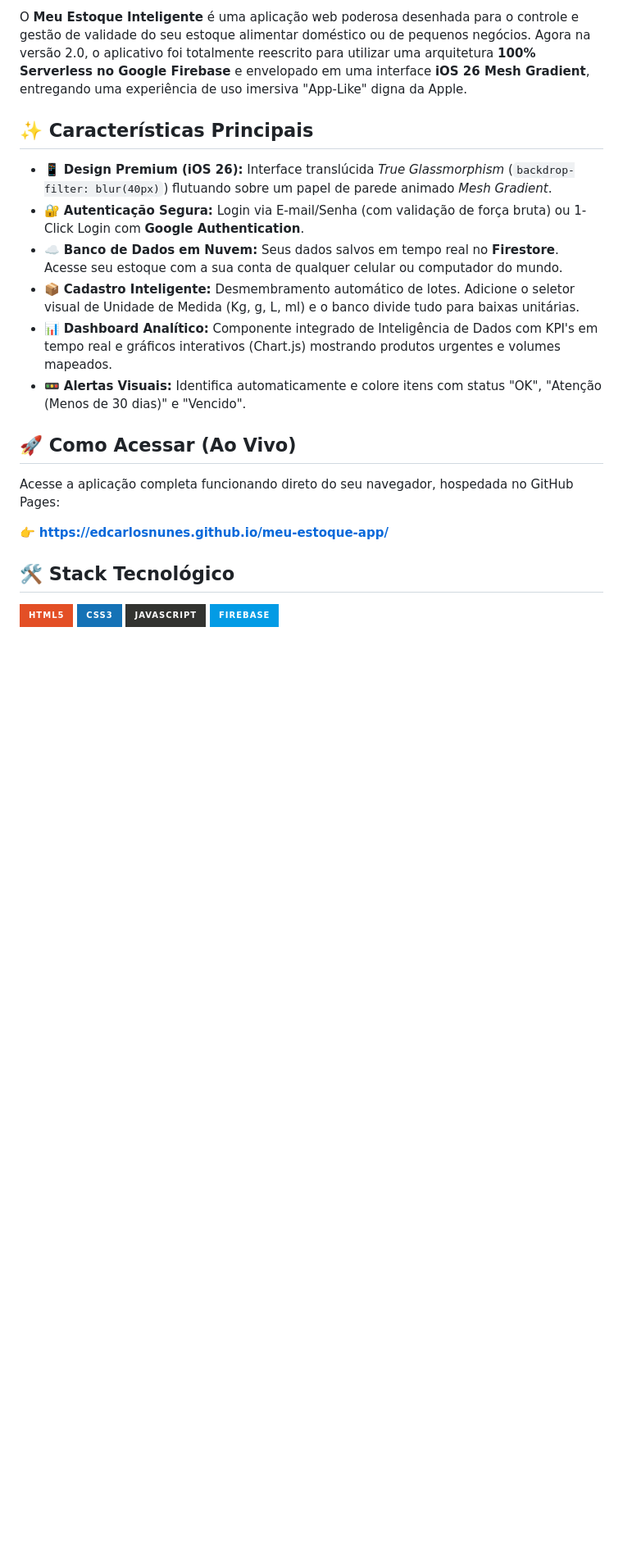
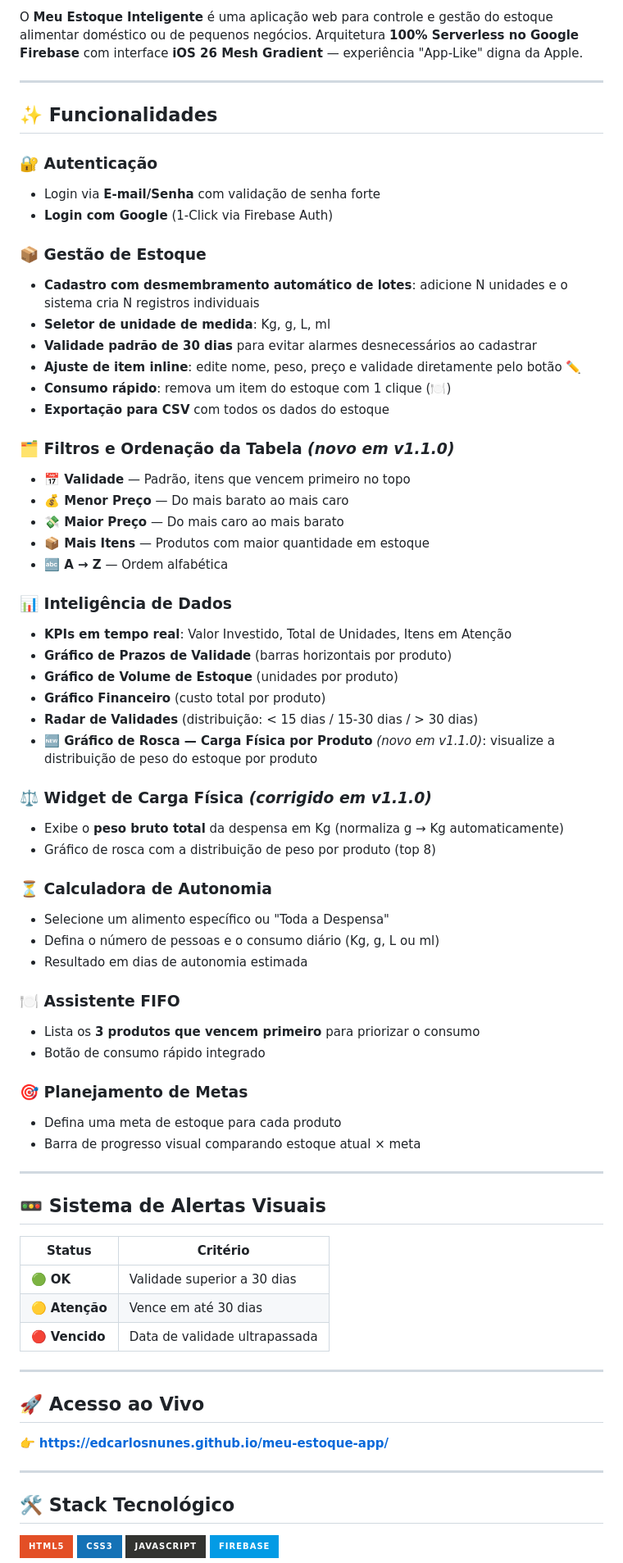
Before and after one commit to EdCarlosNunes/meu-estoque-app, a Markdown page: README.md, the part around one of its changes. Shown at 82% size. Rendered like a GitHub page; badges without logos; blank space fills up the shorter version.

Commit message:
docs: atualizar README para v1.1.0 com novas features e changelog

```diff
--- a/README.md
+++ b/README.md
@@ -11,22 +12,73 @@
 
 <br>
 
-O **Meu Estoque Inteligente** é uma aplicação web poderosa desenhada para o controle e gestão de validade do seu estoque alimentar doméstico ou de pequenos negócios. Agora na versão 2.0, o aplicativo foi totalmente reescrito para utilizar uma arquitetura **100% Serverless no Google Firebase** e envelopado em uma interface **iOS 26 Mesh Gradient**, entregando uma experiência de uso imersiva "App-Like" digna da Apple.
+O **Meu Estoque Inteligente** é uma aplicação web para controle e gestão do estoque alimentar doméstico ou de pequenos negócios. Arquitetura **100% Serverless no Google Firebase** com interface **iOS 26 Mesh Gradient** — experiência "App-Like" digna da Apple.
 
-## ✨ Características Principais
+---
 
-- 📱 **Design Premium (iOS 26):** Interface translúcida *True Glassmorphism* (`backdrop-filter: blur(40px)`) flutuando sobre um papel de parede animado *Mesh Gradient*.
-- 🔐 **Autenticação Segura:** Login via E-mail/Senha (com validação de força bruta) ou 1-Click Login com **Google Authentication**.
-- ☁️ **Banco de Dados em Nuvem:** Seus dados salvos em tempo real no **Firestore**. Acesse seu estoque com a sua conta de qualquer celular ou computador do mundo.
-- 📦 **Cadastro Inteligente:** Desmembramento automático de lotes. Adicione o seletor visual de Unidade de Medida (Kg, g, L, ml) e o banco divide tudo para baixas unitárias.
-- 📊 **Dashboard Analítico:** Componente integrado de Inteligência de Dados com KPI's em tempo real e gráficos interativos (Chart.js) mostrando produtos urgentes e volumes mapeados.
-- 🚥 **Alertas Visuais:** Identifica automaticamente e colore itens com status "OK", "Atenção (Menos de 30 dias)" e "Vencido".
+## ✨ Funcionalidades
 
-## 🚀 Como Acessar (Ao Vivo)
+### 🔐 Autenticação
+- Login via **E-mail/Senha** com validação de senha forte
+- **Login com Google** (1-Click via Firebase Auth)
 
-Acesse a aplicação completa funcionando direto do seu navegador, hospedada no GitHub Pages:
+### 📦 Gestão de Estoque
+- **Cadastro com desmembramento automático de lotes**: adicione N unidades e o sistema cria N registros individuais
+- **Seletor de unidade de medida**: Kg, g, L, ml
+- **Validade padrão de 30 dias** para evitar alarmes desnecessários ao cadastrar
+- **Ajuste de item inline**: edite nome, peso, preço e validade diretamente pelo botão ✏️
+- **Consumo rápido**: remova um item do estoque com 1 clique (🍽️)
+- **Exportação para CSV** com todos os dados do estoque
+
+### 🗂️ Filtros e Ordenação da Tabela *(novo em v1.1.0)*
+- **📅 Validade** — Padrão, itens que vencem primeiro no topo
+- **💰 Menor Preço** — Do mais barato ao mais caro
+- **💸 Maior Preço** — Do mais caro ao mais barato
+- **📦 Mais Itens** — Produtos com maior quantidade em estoque
+- **🔤 A → Z** — Ordem alfabética
+
+### 📊 Inteligência de Dados
+- **KPIs em tempo real**: Valor Investido, Total de Unidades, Itens em Atenção
+- **Gráfico de Prazos de Validade** (barras horizontais por produto)
+- **Gráfico de Volume de Estoque** (unidades por produto)
+- **Gráfico Financeiro** (custo total por produto)
+- **Radar de Validades** (distribuição: < 15 dias / 15-30 dias / > 30 dias)
+- **🆕 Gráfico de Rosca — Carga Física por Produto** *(novo em v1.1.0)*: visualize a distribuição de peso do estoque por produto
+
+### ⚖️ Widget de Carga Física *(corrigido em v1.1.0)*
+- Exibe o **peso bruto total** da despensa em Kg (normaliza g → Kg automaticamente)
+- Gráfico de rosca com a distribuição de peso por produto (top 8)
+
+### ⏳ Calculadora de Autonomia
+- Selecione um alimento específico ou "Toda a Despensa"
+- Defina o número de pessoas e o consumo diário (Kg, g, L ou ml)
+- Resultado em dias de autonomia estimada
+
+### 🍽️ Assistente FIFO
+- Lista os **3 produtos que vencem primeiro** para priorizar o consumo
+- Botão de consumo rápido integrado
+
+### 🎯 Planejamento de Metas
+- Defina uma meta de estoque para cada produto
+- Barra de progresso visual comparando estoque atual × meta
+
+---
+
+## 🚥 Sistema de Alertas Visuais
+
+| Status | Critério |
+|--------|----------|
+| 🟢 **OK** | Validade superior a 30 dias |
+| 🟡 **Atenção** | Vence em até 30 dias |
+| 🔴 **Vencido** | Data de validade ultrapassada |
+
+---
+
+## 🚀 Acesso ao Vivo
 
 👉 **[https://edcarlosnunes.github.io/meu-estoque-app/](https://edcarlosnunes.github.io/meu-estoque-app/)**
+
+---
 
 ## 🛠️ Stack Tecnológico
 
```
Also changed, not shown: other parts of README.md (+35 -14 lines).
